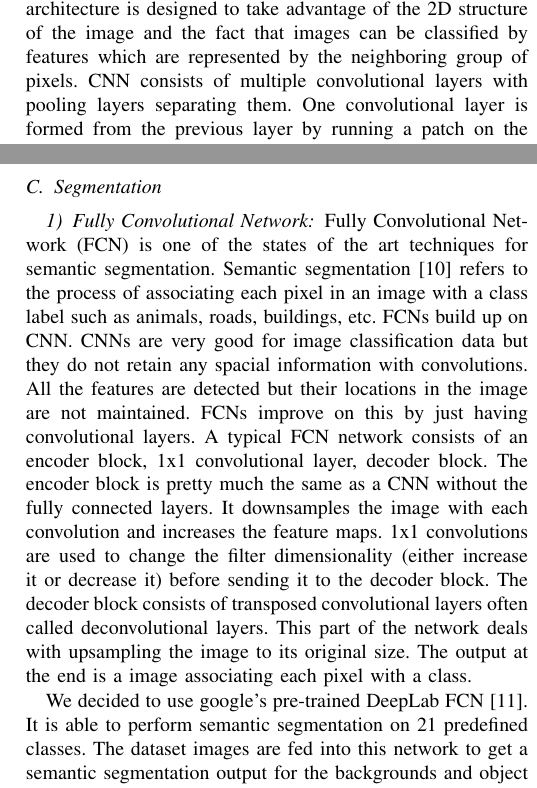
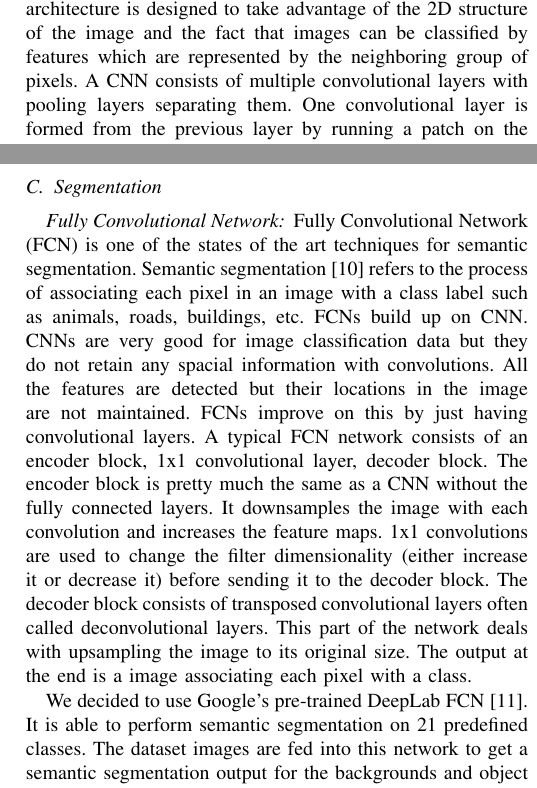
Before and after one commit to goobta/CARROL, a LaTeX paper (latex/report.tex, which reads latex/background.tex, latex/methods.tex): two parts of the columns of pages 2 and 3 of 6, joined at a grey line, cut so that both start at the same text. Compiled offline with pdfLaTeX; a missing font is replaced by an installed copy or a similar font; a LaTeX package or settings file that is missing is left out.

Commit message:
fixed typos

```diff
--- a/latex/background.tex
+++ b/latex/background.tex
@@ -25,7 +25,7 @@ classification\cite{Krizhevsky, Jaswal2014}. CNNs comprise more than one convolu
 by one or more fully connected layers to classify images. The architecture is
 designed to take advantage of the 2D structure of the image and the fact that
 images can be classified by features which are represented by the neighboring
-group of pixels. CNN consists of multiple convolutional layers with pooling
+group of pixels. A CNN consists of multiple convolutional layers with pooling
 layers separating them. One convolutional layer is formed from the previous
 layer by running a patch on the complete image and taking the dot product
 between the patch values and the image values covered. Each convolution layer
--- a/latex/methods.tex
+++ b/latex/methods.tex
@@ -39,7 +39,7 @@ were created by splitting open source HD footage frame by frame. This allowed us
 to create large easy to label datasets with ease.
 
 \subsection{Segmentation}
-\subsubsection{Fully Convolutional Network}
+\subsubsection*{Fully Convolutional Network}
 
 Fully Convolutional Network (FCN) is one of the states of the art techniques for
 semantic segmentation. Semantic segmentation \cite{Liu2018} refers to the process of
@@ -87,7 +87,7 @@ associating each pixel with a class.
 	\label{fig:fcn}
 \end{figure}
 
-We decided to use google’s pre-trained DeepLab FCN \cite{Chen2017}. It is able to perform
+We decided to use Google’s pre-trained DeepLab FCN \cite{Chen2017}. It is able to perform
 semantic segmentation on 21 predefined classes. The dataset images are fed into
 this network to get a semantic segmentation output for the backgrounds and
 object of interest. These objects of interest are then cropped out as individual
```
